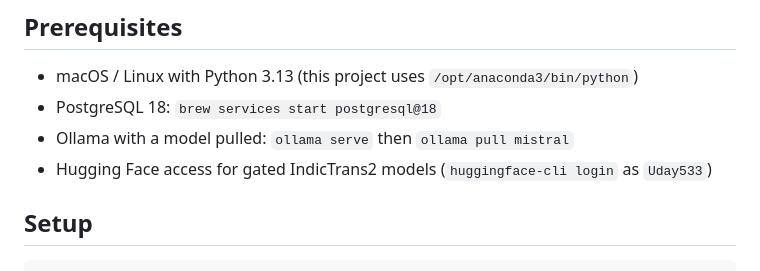
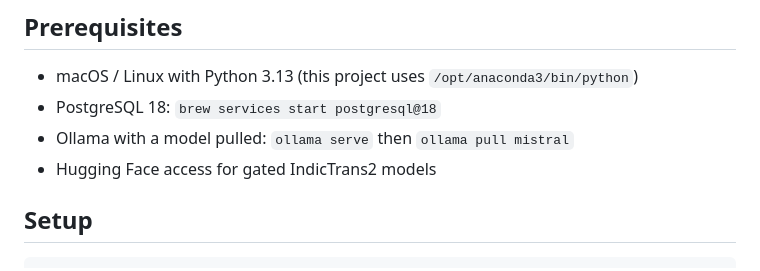
Before and after one commit to uday-3107/speak-local-understand-global, a Markdown page: README.md, the part around the change. GitHub-like rendering.

```diff
--- a/README.md
+++ b/README.md
@@ -52,7 +52,7 @@ docs/, *.md         PRD, architecture, design, phases, memory, rules
 - macOS / Linux with Python 3.13 (this project uses `/opt/anaconda3/bin/python`)
 - PostgreSQL 18: `brew services start postgresql@18`
 - Ollama with a model pulled: `ollama serve` then `ollama pull mistral`
-- Hugging Face access for gated IndicTrans2 models (`huggingface-cli login` as `Uday533`)
+- Hugging Face access for gated IndicTrans2 models
 
 ## Setup
 
```
